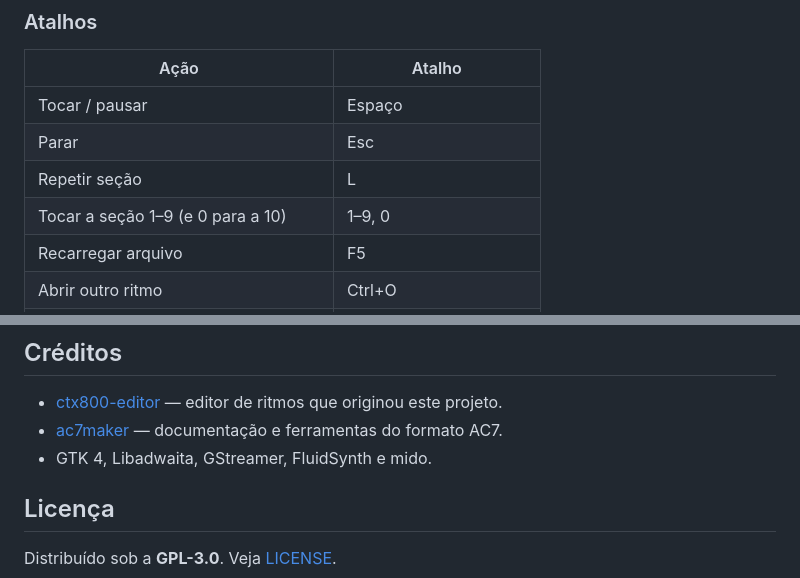
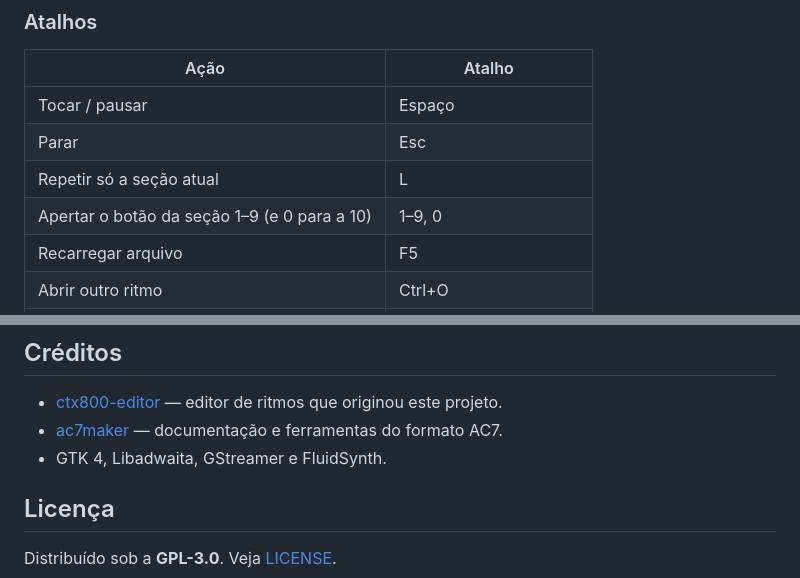
Before and after one commit to Denilsonnofficial/tonetune, a Markdown page: README.md, 2 parts joined by grey strips. GitHub-like rendering.

```diff
--- a/README.md
+++ b/README.md
@@ -134,8 +150,8 @@ a prévia; o AC7 continua igual. Para voltar tudo ao original, use
 |---|---|
 | Tocar / pausar | Espaço |
 | Parar | Esc |
-| Repetir seção | L |
-| Tocar a seção 1–9 (e 0 para a 10) | 1–9, 0 |
+| Repetir só a seção atual | L |
+| Apertar o botão da seção 1–9 (e 0 para a 10) | 1–9, 0 |
 | Recarregar arquivo | F5 |
 | Abrir outro ritmo | Ctrl+O |
 | Isolar uma parte | botão S |
@@ -186,7 +204,7 @@ Nenhum arquivo do ritmo é modificado.
   de ritmos que originou este projeto.
 - [ac7maker](https://github.com/michgz/ac7maker) — documentação e ferramentas
   do formato AC7.
-- GTK 4, Libadwaita, GStreamer, FluidSynth e mido.
+- GTK 4, Libadwaita, GStreamer e FluidSynth.
 
 ## Licença
 
```
Also changed, not shown: other parts of README.md (+35 -17 lines), docs/screenshot.png, 10 other files.
